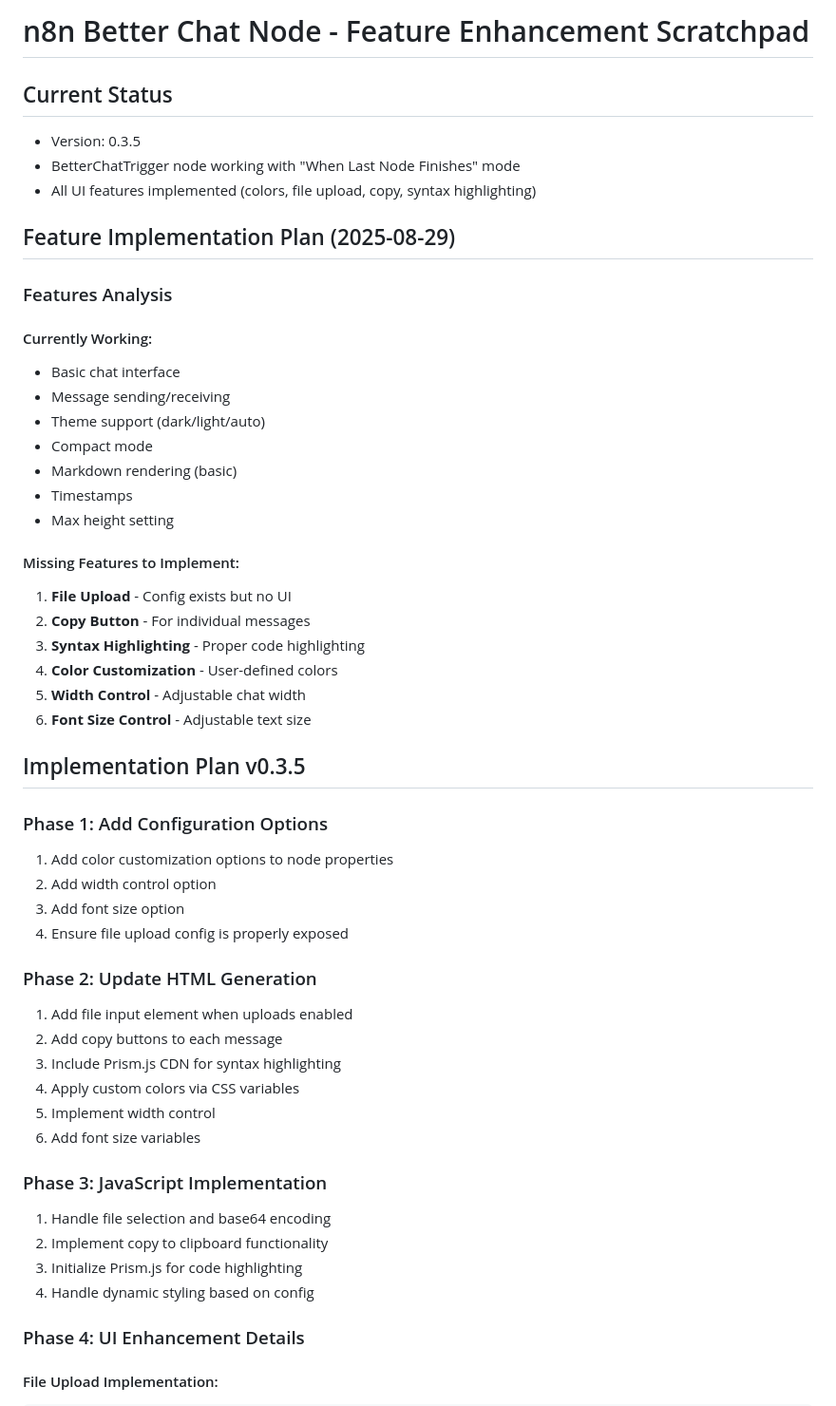
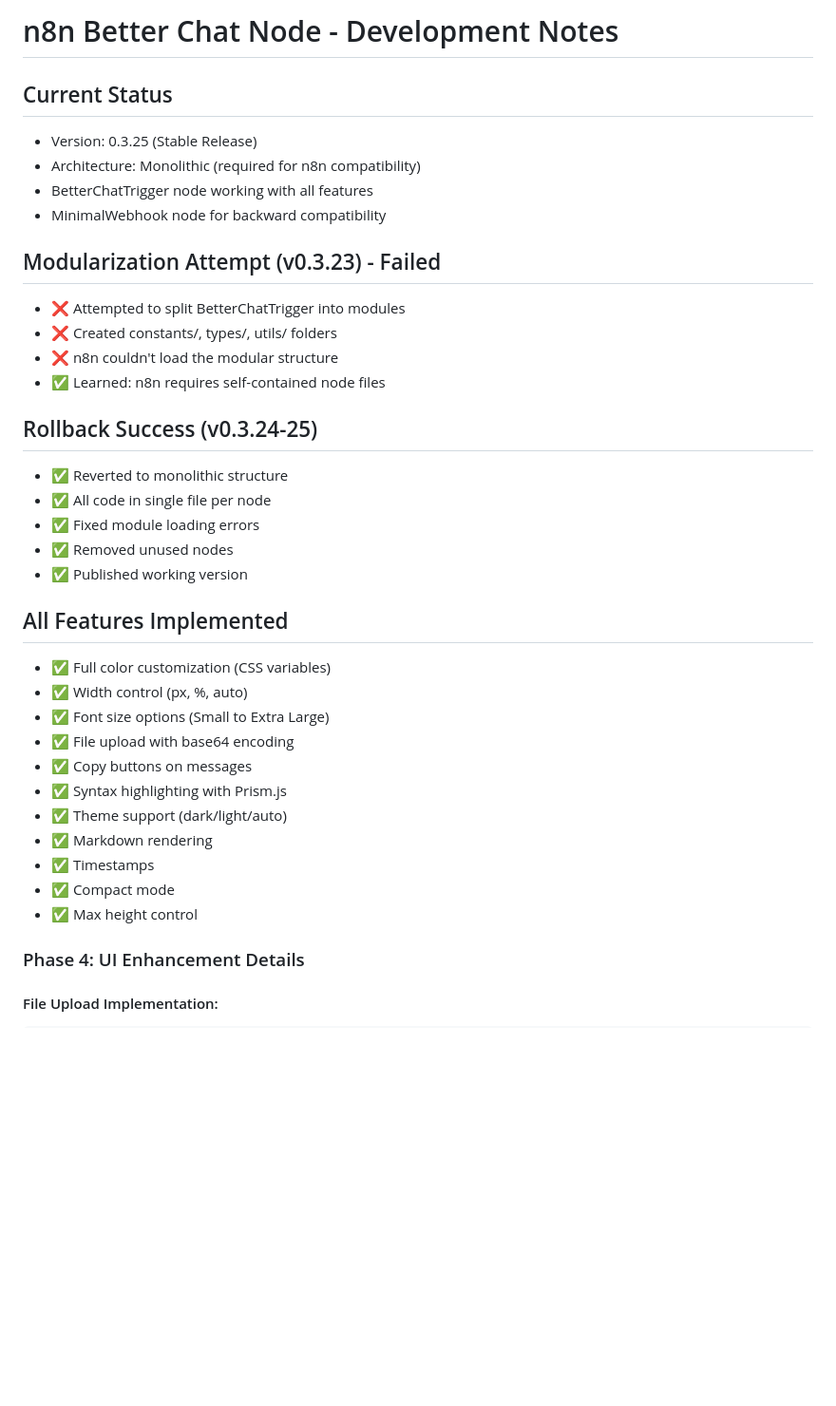
Before and after one commit to jezweb/n8n-nodes-better-chat, a Markdown page: scratchpad.md, the part around the change. Shown: that part at 95% size. GitHub-like rendering; blank space fills up the shorter version.

```diff
--- a/scratchpad.md
+++ b/scratchpad.md
@@ -1,52 +1,36 @@
-# n8n Better Chat Node - Feature Enhancement Scratchpad
+# n8n Better Chat Node - Development Notes
 
 ## Current Status
-- Version: 0.3.5
-- BetterChatTrigger node working with "When Last Node Finishes" mode
-- All UI features implemented (colors, file upload, copy, syntax highlighting)
+- Version: 0.3.25 (Stable Release)
+- Architecture: Monolithic (required for n8n compatibility)
+- BetterChatTrigger node working with all features
+- MinimalWebhook node for backward compatibility
 
-## Feature Implementation Plan (2025-08-29)
+## Modularization Attempt (v0.3.23) - Failed
+- ❌ Attempted to split BetterChatTrigger into modules
+- ❌ Created constants/, types/, utils/ folders
+- ❌ n8n couldn't load the modular structure
+- ✅ Learned: n8n requires self-contained node files
 
-### Features Analysis
+## Rollback Success (v0.3.24-25)
+- ✅ Reverted to monolithic structure
+- ✅ All code in single file per node
+- ✅ Fixed module loading errors
+- ✅ Removed unused nodes
+- ✅ Published working version
 
-#### Currently Working:
-- Basic chat interface
-- Message sending/receiving
-- Theme support (dark/light/auto)
-- Compact mode
-- Markdown rendering (basic)
-- Timestamps
-- Max height setting
-
-#### Missing Features to Implement:
-1. **File Upload** - Config exists but no UI
-2. **Copy Button** - For individual messages
-3. **Syntax Highlighting** - Proper code highlighting
-4. **Color Customization** - User-defined colors
-5. **Width Control** - Adjustable chat width
-6. **Font Size Control** - Adjustable text size
-
-## Implementation Plan v0.3.5
-
-### Phase 1: Add Configuration Options
-1. Add color customization options to node properties
-2. Add width control option
-3. Add font size option
-4. Ensure file upload config is properly exposed
-
-### Phase 2: Update HTML Generation
-1. Add file input element when uploads enabled
-2. Add copy buttons to each message
-3. Include Prism.js CDN for syntax highlighting
-4. Apply custom colors via CSS variables
-5. Implement width control
-6. Add font size variables
-
-### Phase 3: JavaScript Implementation
-1. Handle file selection and base64 encoding
-2. Implement copy to clipboard functionality
-3. Initialize Prism.js for code highlighting
-4. Handle dynamic styling based on config
+## All Features Implemented
+- ✅ Full color customization (CSS variables)
+- ✅ Width control (px, %, auto)
+- ✅ Font size options (Small to Extra Large)
+- ✅ File upload with base64 encoding
+- ✅ Copy buttons on messages
+- ✅ Syntax highlighting with Prism.js
+- ✅ Theme support (dark/light/auto)
+- ✅ Markdown rendering
+- ✅ Timestamps
+- ✅ Compact mode
+- ✅ Max height control
 
 ### Phase 4: UI Enhancement Details
 
```
Also changed, not shown: ARCHITECTURE.md (+19 -20 lines), CHANGELOG.md (+28 -0 lines).
